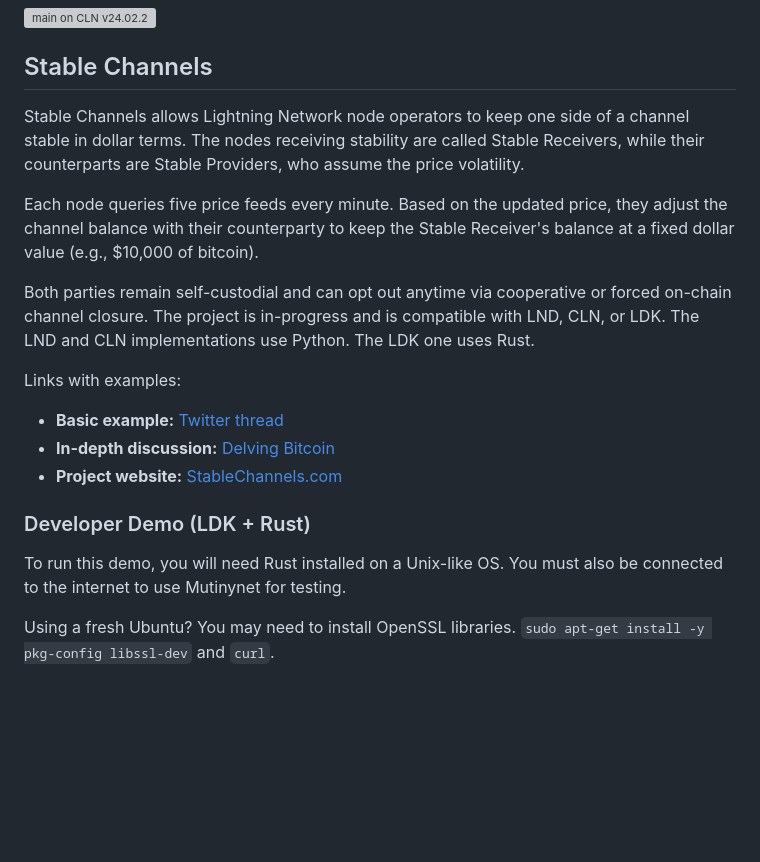
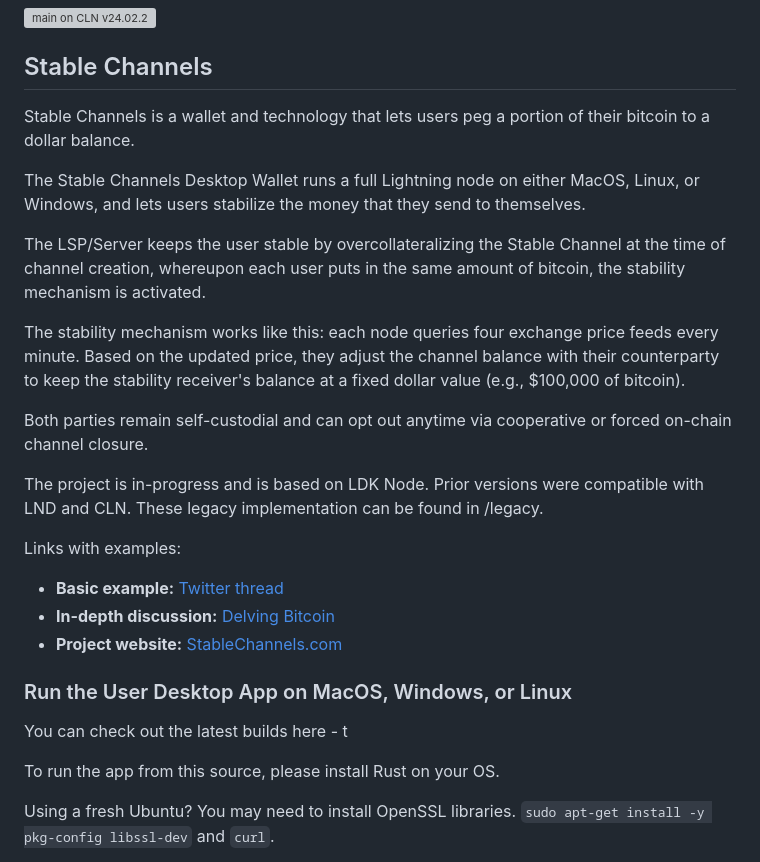
Before and after one commit to toneloc/stable-channels, a Markdown page: README.md, the part around the change. Drawn GitHub-style; blank space fills up the shorter version; grey boxes are pictures that could not be loaded.

```diff
--- a/README.md
+++ b/README.md
@@ -2,20 +2,28 @@
 
 ## Stable Channels
 
-Stable Channels allows Lightning Network node operators to keep one side of a channel stable in dollar terms. The nodes receiving stability are called Stable Receivers, while their counterparts are Stable Providers, who assume the price volatility.
+Stable Channels is a wallet and technology that lets users peg a portion of their bitcoin to a dollar balance.
 
-Each node queries five price feeds every minute. Based on the updated price, they adjust the channel balance with their counterparty to keep the Stable Receiver's balance at a fixed dollar value (e.g., $10,000 of bitcoin).
+The Stable Channels Desktop Wallet runs a full Lightning node on either MacOS, Linux, or Windows, and lets users stabilize the money that they send to themselves.
 
-Both parties remain self-custodial and can opt out anytime via cooperative or forced on-chain channel closure. The project is in-progress and is compatible with LND, CLN, or LDK. The LND and CLN implementations use Python. The LDK one uses Rust.
+The LSP/Server keeps the user stable by overcollateralizing the Stable Channel at the time of channel creation, whereupon each user puts in the same amount of bitcoin, the stability mechanism is activated.
+
+The stability mechanism works like this: each node queries four exchange price feeds every minute. Based on the updated price, they adjust the channel balance with their counterparty to keep the stability receiver's balance at a fixed dollar value (e.g., $100,000 of bitcoin).
+
+Both parties remain self-custodial and can opt out anytime via cooperative or forced on-chain channel closure.
+
+The project is in-progress and is based on LDK Node. Prior versions were compatible with LND and CLN. These legacy implementation can be found in /legacy.
 
 Links with examples:
 - **Basic example:** [Twitter thread](https://x.com/tonklaus/status/1729567459579945017)
 - **In-depth discussion:** [Delving Bitcoin](https://delvingbitcoin.org/t/stable-channels-peer-to-peer-dollar-balances-on-lightning)
 - **Project website:** [StableChannels.com](https://www.stablechannels.com)
 
-### Developer Demo (LDK + Rust)
+### Run the User Desktop App on MacOS, Windows, or Linux
 
-To run this demo,  you will need Rust installed on a Unix-like OS. You must also be connected to the internet to use Mutinynet for testing.
+You can check out the latest builds here - t
+
+To run the app from this source, please install Rust on your OS.
 
 Using a fresh Ubuntu? You may need to install OpenSSL libraries. `sudo apt-get install -y pkg-config libssl-dev` and `curl`.
 
```
